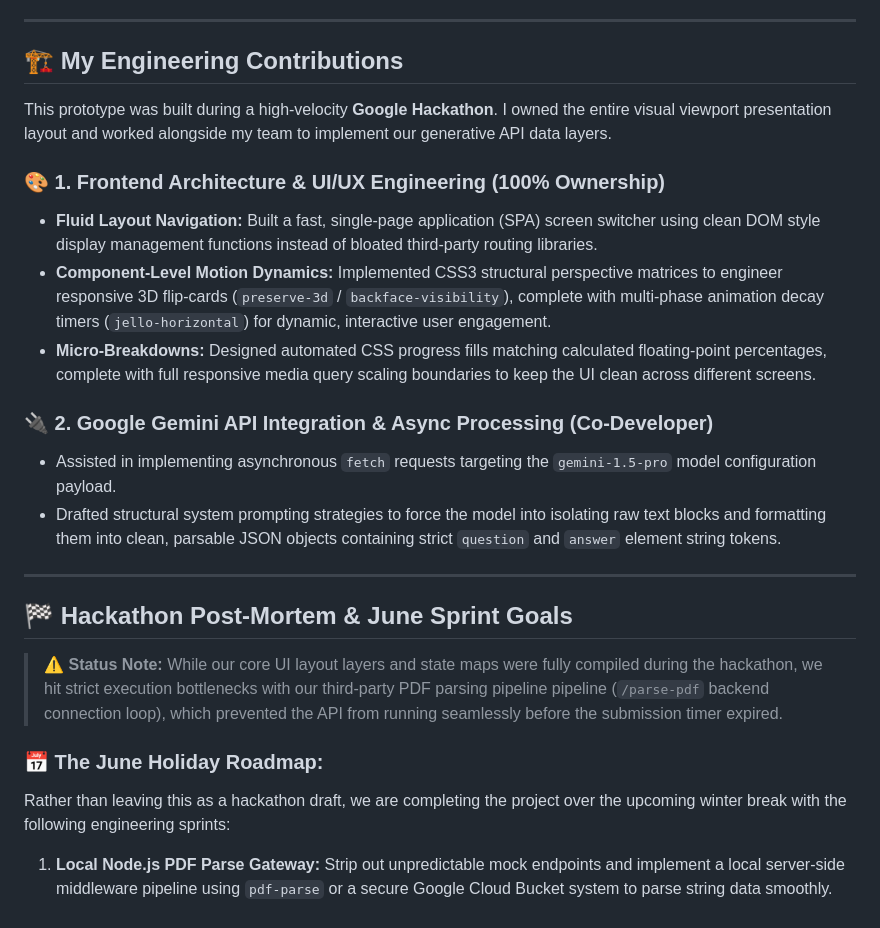
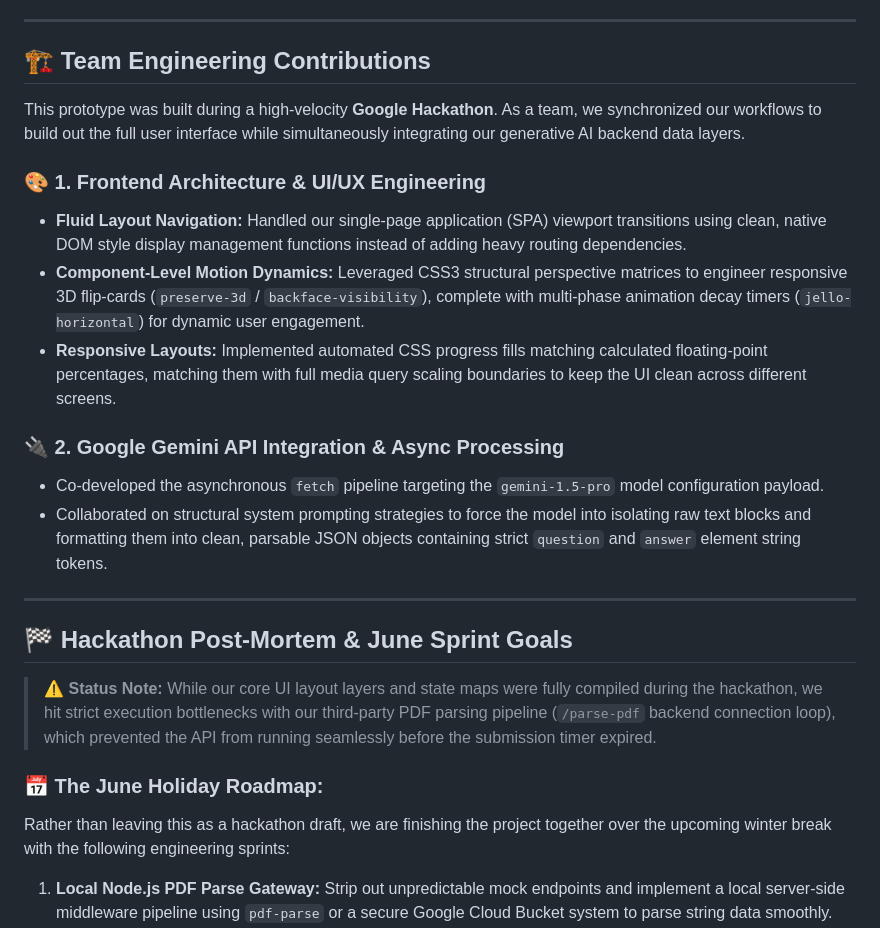
Before and after one commit to kinemator01/BrainRush, a Markdown page: README.md, the part around the change. GitHub-like rendering.

Commit message:
Revise team contributions and project roadmap
Updated team contributions and project status in README.

```diff
--- a/README.md
+++ b/README.md
@@ -17,27 +17,27 @@ BrainRush is a dynamic, full-stack web application designed to optimize exam pre
 
 ---
 
-## 🏗️ My Engineering Contributions
+## 🏗️ Team Engineering Contributions
 
-This prototype was built during a high-velocity **Google Hackathon**. I owned the entire visual viewport presentation layout and worked alongside my team to implement our generative API data layers.
+This prototype was built during a high-velocity **Google Hackathon**. As a team, we synchronized our workflows to build out the full user interface while simultaneously integrating our generative AI backend data layers.
 
-### 🎨 1. Frontend Architecture & UI/UX Engineering (100% Ownership)
-* **Fluid Layout Navigation:** Built a fast, single-page application (SPA) screen switcher using clean DOM style display management functions instead of bloated third-party routing libraries.
-* **Component-Level Motion Dynamics:** Implemented CSS3 structural perspective matrices to engineer responsive 3D flip-cards (`preserve-3d` / `backface-visibility`), complete with multi-phase animation decay timers (`jello-horizontal`) for dynamic, interactive user engagement.
-* **Micro-Breakdowns:** Designed automated CSS progress fills matching calculated floating-point percentages, complete with full responsive media query scaling boundaries to keep the UI clean across different screens.
+### 🎨 1. Frontend Architecture & UI/UX Engineering
+* **Fluid Layout Navigation:** Handled our single-page application (SPA) viewport transitions using clean, native DOM style display management functions instead of adding heavy routing dependencies.
+* **Component-Level Motion Dynamics:** Leveraged CSS3 structural perspective matrices to engineer responsive 3D flip-cards (`preserve-3d` / `backface-visibility`), complete with multi-phase animation decay timers (`jello-horizontal`) for dynamic user engagement.
+* **Responsive Layouts:** Implemented automated CSS progress fills matching calculated floating-point percentages, matching them with full media query scaling boundaries to keep the UI clean across different screens.
 
-### 🔌 2. Google Gemini API Integration & Async Processing (Co-Developer)
-* Assisted in implementing asynchronous `fetch` requests targeting the `gemini-1.5-pro` model configuration payload.
-* Drafted structural system prompting strategies to force the model into isolating raw text blocks and formatting them into clean, parsable JSON objects containing strict `question` and `answer` element string tokens.
+### 🔌 2. Google Gemini API Integration & Async Processing
+* Co-developed the asynchronous `fetch` pipeline targeting the `gemini-1.5-pro` model configuration payload.
+* Collaborated on structural system prompting strategies to force the model into isolating raw text blocks and formatting them into clean, parsable JSON objects containing strict `question` and `answer` element string tokens.
 
 ---
 
 ## 🏁 Hackathon Post-Mortem & June Sprint Goals
 
-> ⚠️ **Status Note:** While our core UI layout layers and state maps were fully compiled during the hackathon, we hit strict execution bottlenecks with our third-party PDF parsing pipeline pipeline (`/parse-pdf` backend connection loop), which prevented the API from running seamlessly before the submission timer expired.
+> ⚠️ **Status Note:** While our core UI layout layers and state maps were fully compiled during the hackathon, we hit strict execution bottlenecks with our third-party PDF parsing pipeline (`/parse-pdf` backend connection loop), which prevented the API from running seamlessly before the submission timer expired.
 
 ### 📅 The June Holiday Roadmap:
-Rather than leaving this as a hackathon draft, we are completing the project over the upcoming winter break with the following engineering sprints:
+Rather than leaving this as a hackathon draft, we are finishing the project together over the upcoming winter break with the following engineering sprints:
 1. **Local Node.js PDF Parse Gateway:** Strip out unpredictable mock endpoints and implement a local server-side middleware pipeline using `pdf-parse` or a secure Google Cloud Bucket system to parse string data smoothly.
 2. **Strict JSON Ingestion Fixes:** Upgrade the generative completion call using Gemini's structured output config parameters (`responseMimeType: "application/json"`) to ensure zero text syntax failures during deep JSON validation loops.
 3. **Hardened API Key Handling:** Migrate the hardcoded client-side API credentials directly into encrypted **Firebase Cloud Functions** environment variables to follow proper enterprise security principles.
```
